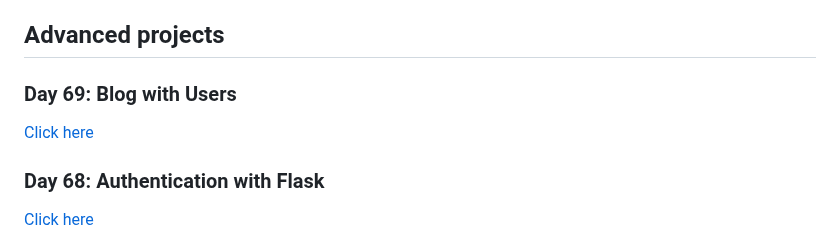
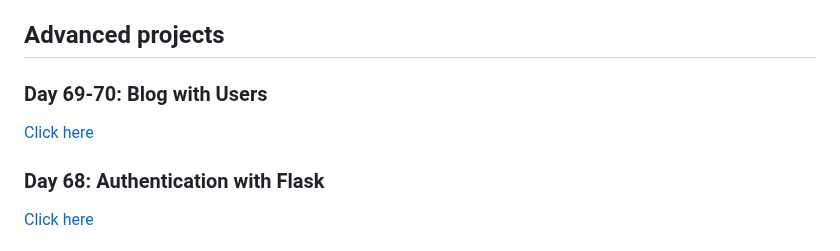
Before and after one commit to denisecodes/100-Days-of-Code-Python, a Markdown page: README.md, the part around the change. GitHub-like rendering.

```diff
--- a/README.md
+++ b/README.md
@@ -6,8 +6,8 @@ Feel free to test them out and you can follow my journey on [Twitter](https://tw
 
 ## Advanced projects
 
-### Day 69: Blog with Users
-[Click here](https://github.com/denisecodes/Day-69-Blog-with-Users)
+### Day 69-70: Blog with Users
+[Click here](https://github.com/denisecodes/Blog-with-Users)
 
 ### Day 68: Authentication with Flask
 [Click here](https://github.com/denisecodes/100-Days-of-Code-Python/tree/main/Day-68-Authentication-with-Flask)
```
